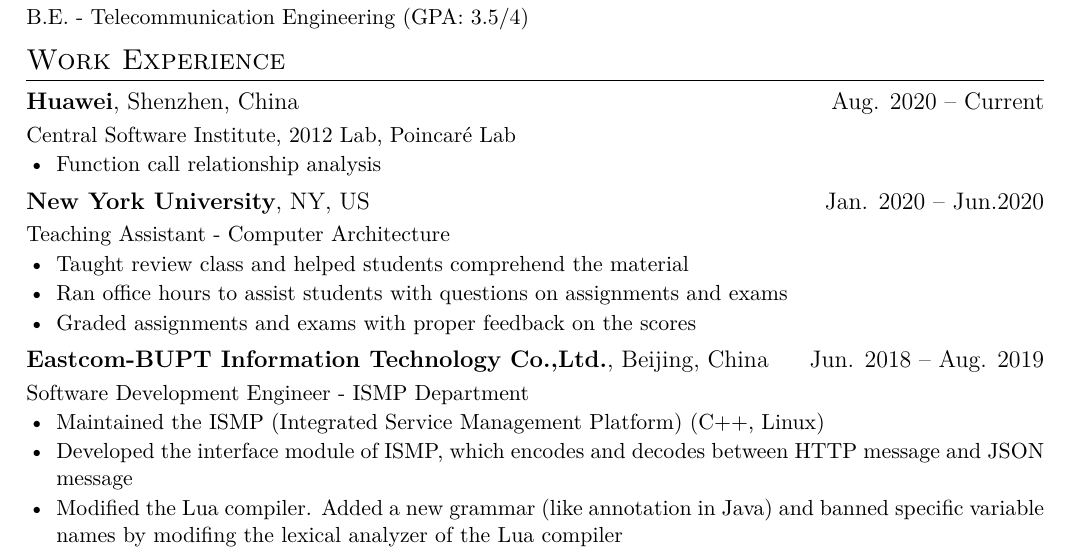
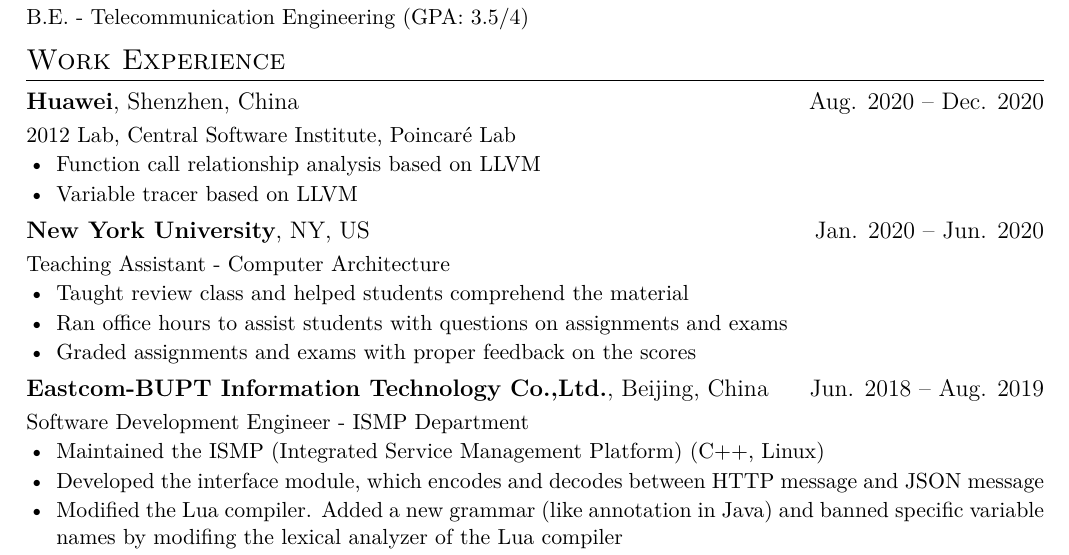
Before and after one commit to Poncirus/Resume, a LaTeX CV (resume.tex): part of the page, cut so that both start at the same text. Compiled offline with XeLaTeX.

Commit message:
Update Huawei

```diff
--- a/resume.tex
+++ b/resume.tex
@@ -22,12 +22,13 @@
 B.E. - Telecommunication Engineering (GPA: 3.5/4)
 
 \section{Work Experience}
-\datedsubsection{\textbf{Huawei}, Shenzhen, China}{Aug. 2020 -- Current}
-Central Software Institute, 2012 Lab, Poincaré Lab
+\datedsubsection{\textbf{Huawei}, Shenzhen, China}{Aug. 2020 -- Dec. 2020}
+2012 Lab, Central Software Institute, Poincaré Lab
 \begin{itemize}[parsep=0.25ex]
-    \item Function call relationship analysis
+    \item Function call relationship analysis based on LLVM
+    \item Variable tracer based on LLVM
 \end{itemize}
-\datedsubsection{\textbf{New York University}, NY, US}{Jan. 2020 -- Jun.2020}
+\datedsubsection{\textbf{New York University}, NY, US}{Jan. 2020 -- Jun. 2020}
 Teaching Assistant - Computer Architecture
 \begin{itemize}[parsep=0.25ex]
     \item Taught review class and helped students comprehend the material
@@ -38,7 +39,7 @@
 Software Development Engineer - ISMP Department
 \begin{itemize}[parsep=0.25ex]
     \item Maintained the ISMP (Integrated Service Management Platform) (C++, Linux)
-    \item Developed the interface module of ISMP, which encodes and decodes between HTTP message and JSON message
+    \item Developed the interface module, which encodes and decodes between HTTP message and JSON message
     \item Modified the Lua compiler. Added a new grammar (like annotation in Java) and banned specific variable names by modifing the lexical analyzer of the Lua compiler
     \item Restructured the message distribution method, completed load balancing, and improved availability
     \item Created the interface of ISMP and microservice platform, which passes JSON message (Golang)
```
Also changed, not shown: resume-cn.tex (+4 -3 lines), resume-cn.jpg, resume-cn.pdf, resume.jpg, resume.pdf.
